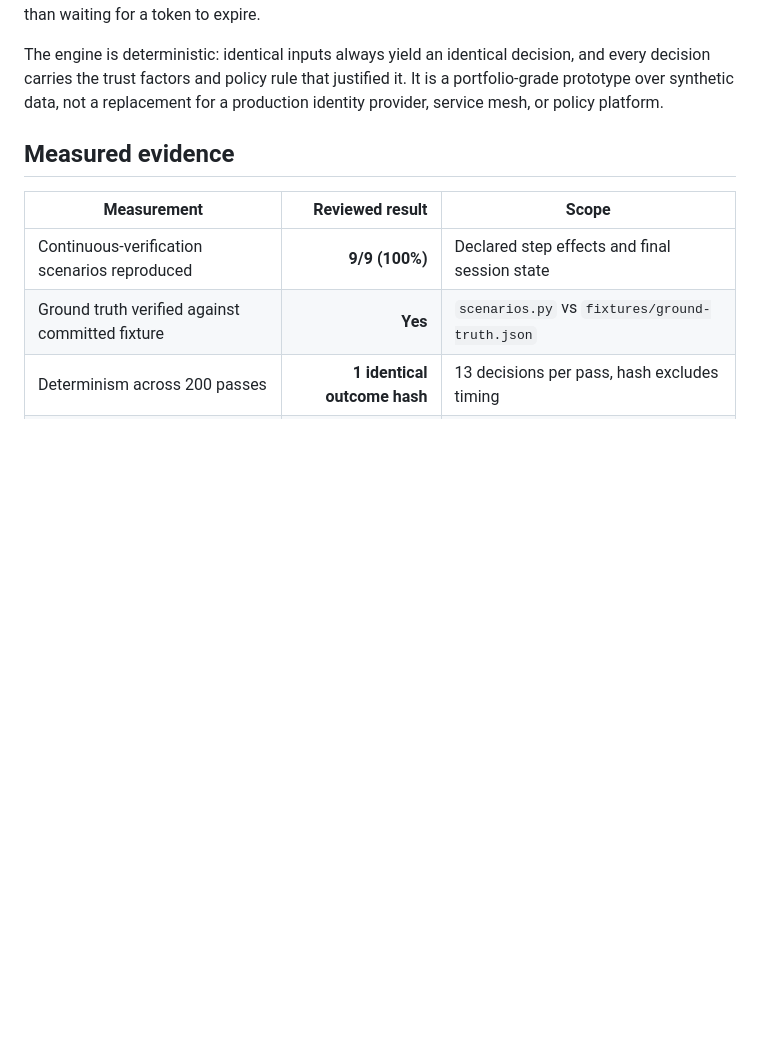
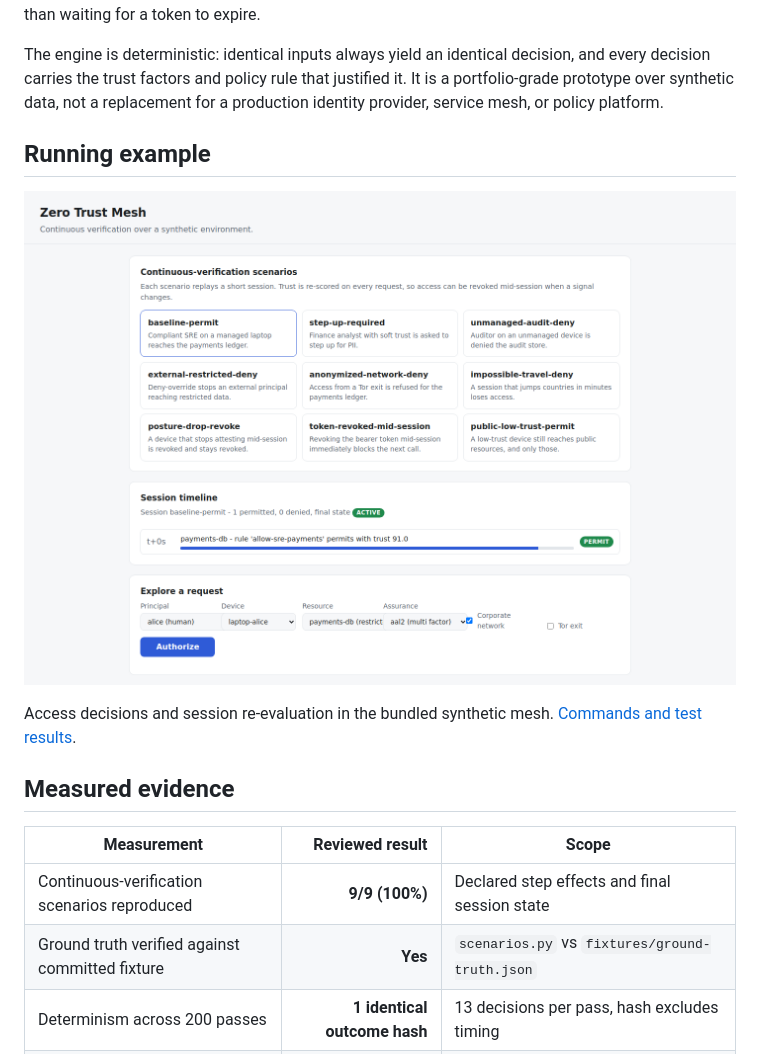
Before and after one commit to Vincent-P-essy/zero-trust-mesh, a Markdown page: README.md, the part around the change. Rendered like a GitHub page; pictures changed too: docs/screenshots/application.png (added); blank space fills up the shorter version.

Commit message:
docs: add execution images and verification results

```diff
--- a/README.md
+++ b/README.md
@@ -20,6 +20,12 @@ The engine is deterministic: identical inputs always yield an identical decision
 and every decision carries the trust factors and policy rule that justified it.
 It is a portfolio-grade prototype over synthetic data, not a replacement for a
 production identity provider, service mesh, or policy platform.
+
+## Running example
+
+![zero-trust-mesh running locally](docs/screenshots/application.png)
+
+Access decisions and session re-evaluation in the bundled synthetic mesh. [Commands and test results](docs/verification.md).
 
 ## Measured evidence
 
```
Also changed, not shown: docs/verification.md (added, +21 -0 lines).
